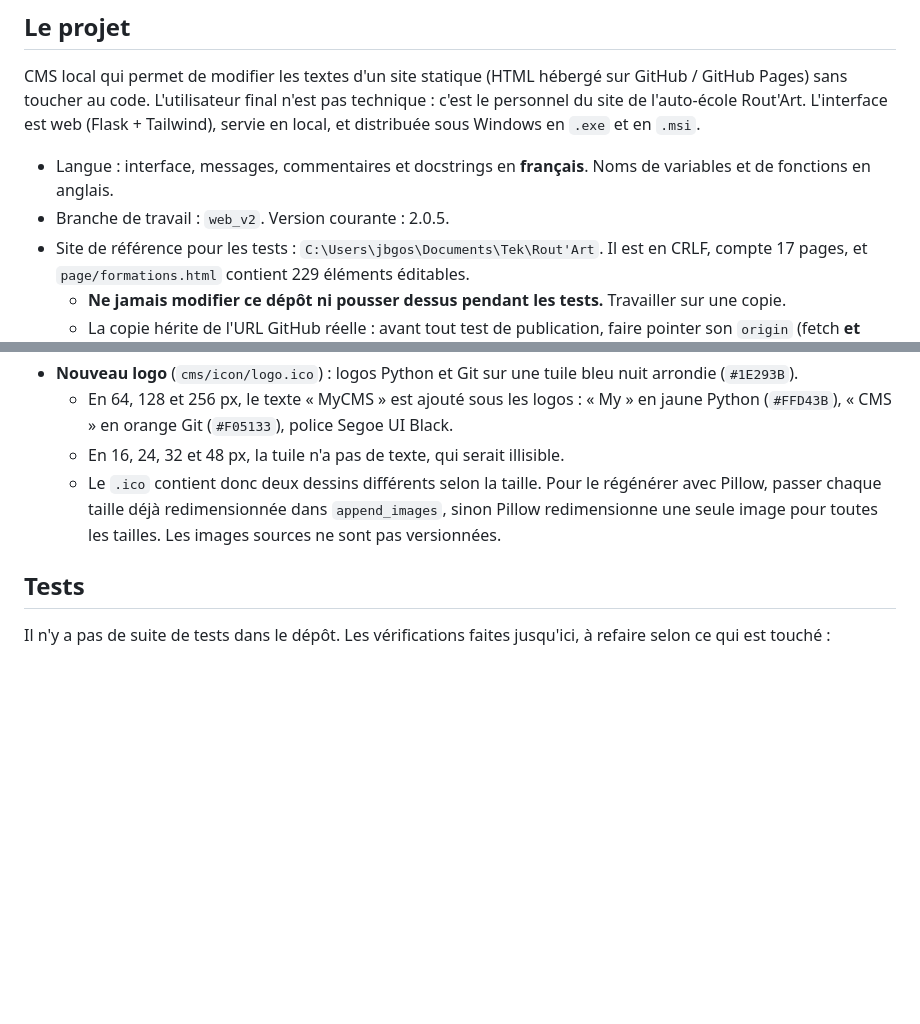
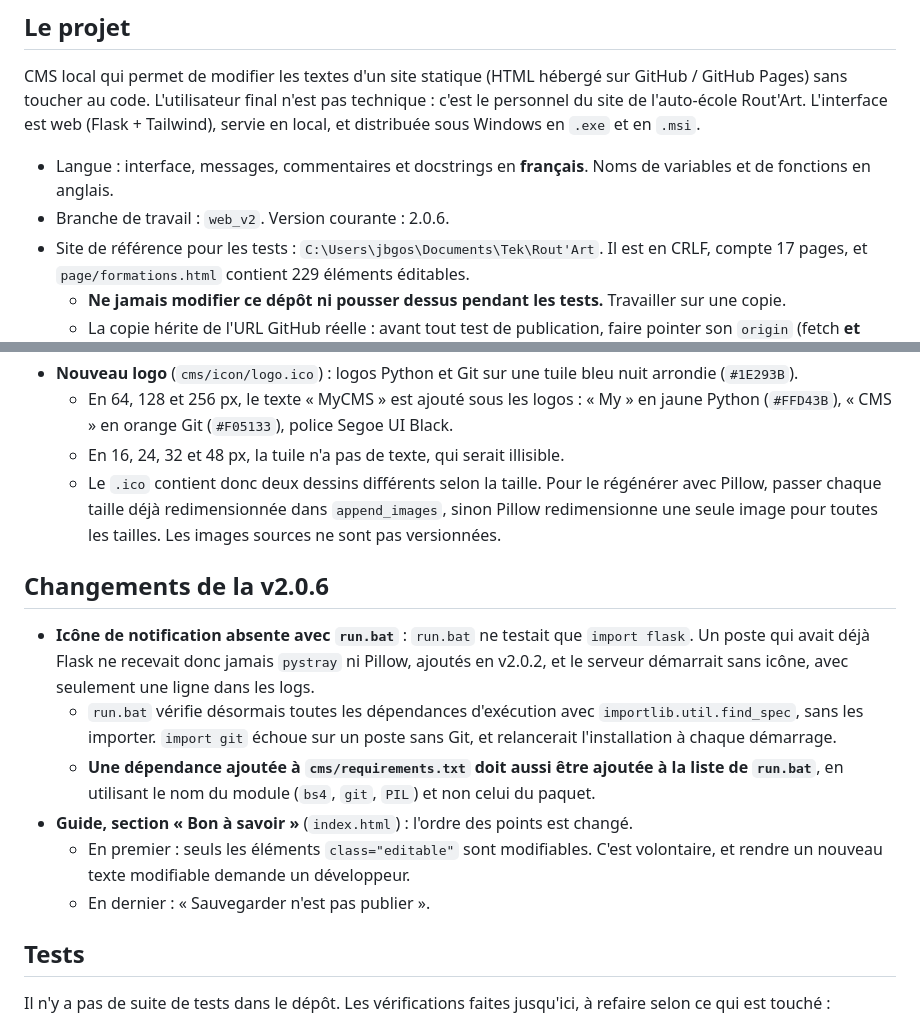
Before and after one commit to gossotjeanbaptiste/MyCMS, a Markdown page: AGENTS.md, 2 parts joined by grey strips. Drawn GitHub-style; blank space fills up the shorter version.

Commit message:
[UPDATE] AGENTS.md: v2.0.6, run.bat dependency check and guide order
Co-Authored-By: Claude Opus 5.5 <noreply@anthropic.com>

```diff
--- a/AGENTS.md
+++ b/AGENTS.md
@@ -7,7 +7,7 @@
 CMS local qui permet de modifier les textes d'un site statique (HTML hébergé sur GitHub / GitHub Pages) sans toucher au code. L'utilisateur final n'est pas technique : c'est le personnel du site de l'auto-école Rout'Art. L'interface est web (Flask + Tailwind), servie en local, et distribuée sous Windows en `.exe` et en `.msi`.
 
 - Langue : interface, messages, commentaires et docstrings en **français**. Noms de variables et de fonctions en anglais.
-- Branche de travail : `web_v2`. Version courante : 2.0.5.
+- Branche de travail : `web_v2`. Version courante : 2.0.6.
 - Site de référence pour les tests : `C:\Users\jbgos\Documents\Tek\Rout'Art`. Il est en CRLF, compte 17 pages, et `page/formations.html` contient 229 éléments éditables.
   - **Ne jamais modifier ce dépôt ni pousser dessus pendant les tests.** Travailler sur une copie.
   - La copie hérite de l'URL GitHub réelle : avant tout test de publication, faire pointer son `origin` (fetch **et** push) vers un dépôt bare local.
@@ -123,6 +123,15 @@ CMS local qui permet de modifier les textes d'un site statique (HTML hébergé s
   - En 16, 24, 32 et 48 px, la tuile n'a pas de texte, qui serait illisible.
   - Le `.ico` contient donc deux dessins différents selon la taille. Pour le régénérer avec Pillow, passer chaque taille déjà redimensionnée dans `append_images`, sinon Pillow redimensionne une seule image pour toutes les tailles. Les images sources ne sont pas versionnées.
 
+## Changements de la v2.0.6
+
+- **Icône de notification absente avec `run.bat`** : `run.bat` ne testait que `import flask`. Un poste qui avait déjà Flask ne recevait donc jamais `pystray` ni Pillow, ajoutés en v2.0.2, et le serveur démarrait sans icône, avec seulement une ligne dans les logs.
+  - `run.bat` vérifie désormais toutes les dépendances d'exécution avec `importlib.util.find_spec`, sans les importer. `import git` échoue sur un poste sans Git, et relancerait l'installation à chaque démarrage.
+  - **Une dépendance ajoutée à `cms/requirements.txt` doit aussi être ajoutée à la liste de `run.bat`**, en utilisant le nom du module (`bs4`, `git`, `PIL`) et non celui du paquet.
+- **Guide, section « Bon à savoir »** (`index.html`) : l'ordre des points est changé.
+  - En premier : seuls les éléments `class="editable"` sont modifiables. C'est volontaire, et rendre un nouveau texte modifiable demande un développeur.
+  - En dernier : « Sauvegarder n'est pas publier ».
+
 ## Tests
 
 Il n'y a pas de suite de tests dans le dépôt. Les vérifications faites jusqu'ici, à refaire selon ce qui est touché :
```
